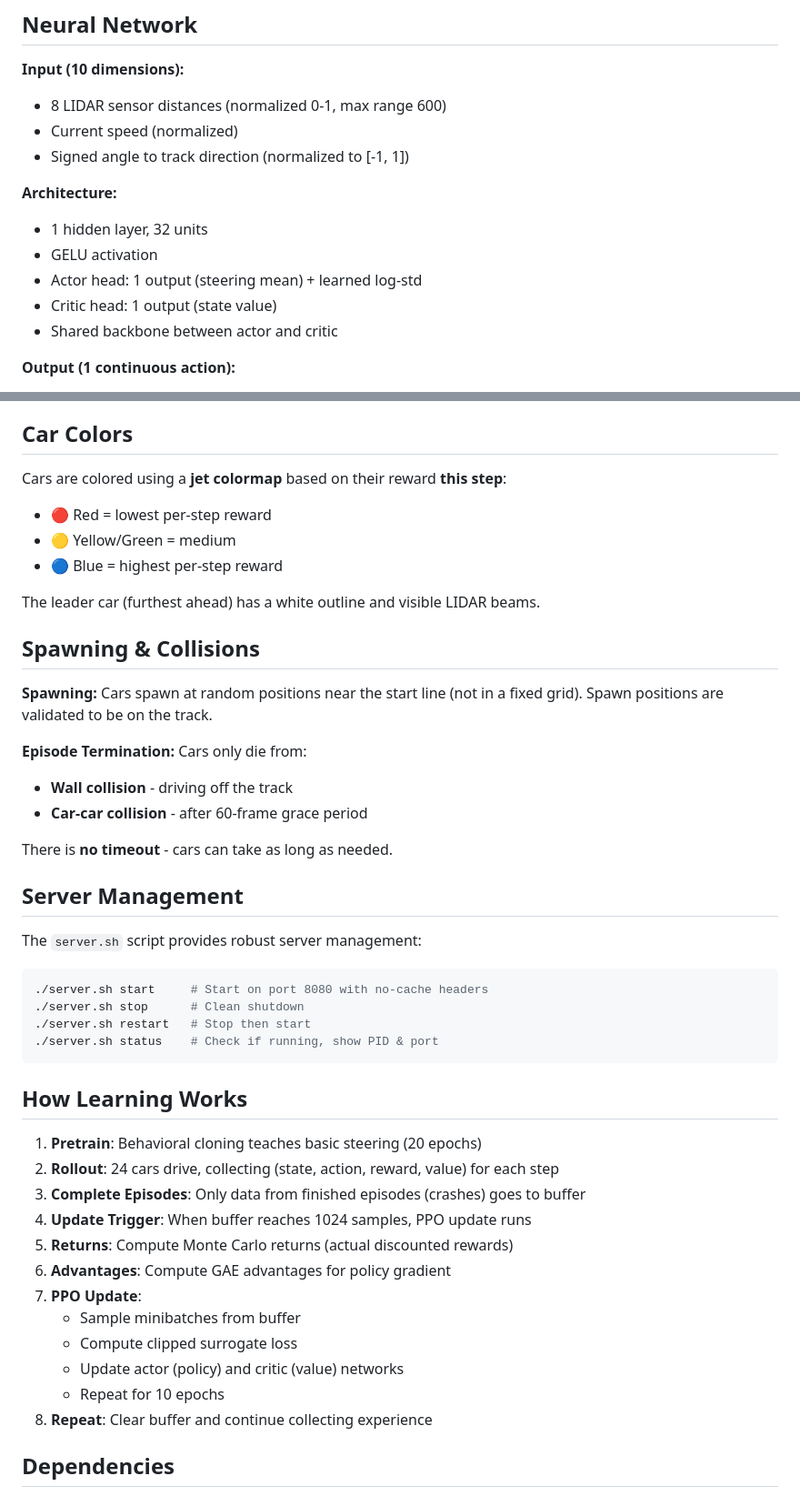
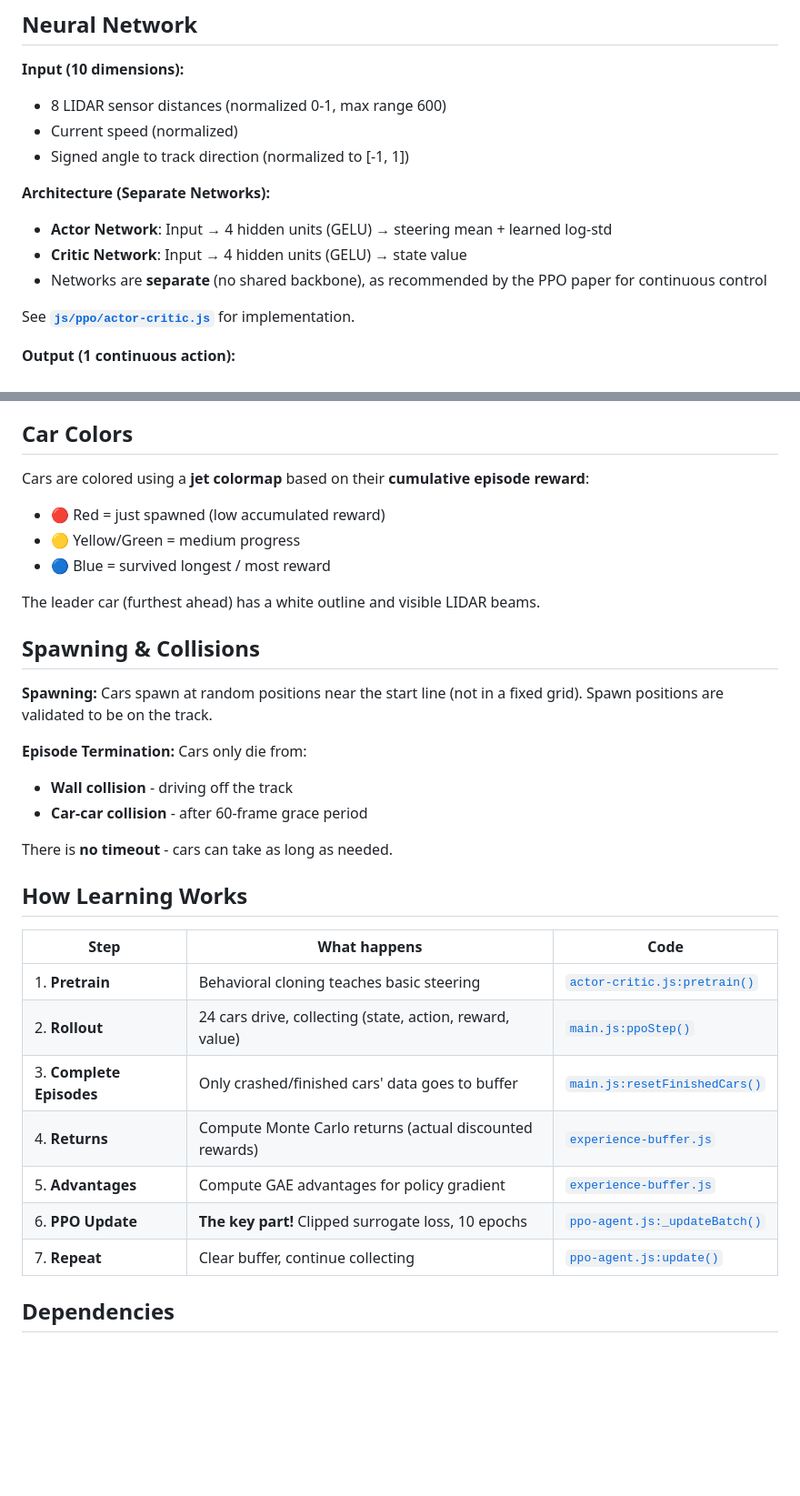
Before and after one commit to mattloper/krampuskart-ppo, a Markdown page: README.md, 2 parts joined by grey strips. Shown at 91% size. Rendered like a GitHub page; blank space fills up the shorter version.

Commit message:
Update README: highlight PPO clipping, link to code, fix outdated info

````diff
--- a/README.md
+++ b/README.md
@@ -55,12 +86,12 @@ Over time, cars learn to maximize **forward progress** along the track.
 - Current speed (normalized)
 - Signed angle to track direction (normalized to [-1, 1])
 
-**Architecture:**
-- 1 hidden layer, 32 units
-- GELU activation
-- Actor head: 1 output (steering mean) + learned log-std
-- Critic head: 1 output (state value)
-- Shared backbone between actor and critic
+**Architecture (Separate Networks):**
+- **Actor Network**: Input → 4 hidden units (GELU) → steering mean + learned log-std
+- **Critic Network**: Input → 4 hidden units (GELU) → state value
+- Networks are **separate** (no shared backbone), as recommended by the PPO paper for continuous control
+
+See **[`js/ppo/actor-critic.js`](js/ppo/actor-critic.js)** for implementation.
 
 **Output (1 continuous action):**
 - Steering: relative turn rate [-1, 1] (added to current heading each frame)
@@ -128,10 +159,10 @@ Shows network weights as colored connections using a jet colormap:
 
 ## Car Colors
 
-Cars are colored using a **jet colormap** based on their reward **this step**:
-- 🔴 Red = lowest per-step reward
-- 🟡 Yellow/Green = medium
-- 🔵 Blue = highest per-step reward
+Cars are colored using a **jet colormap** based on their **cumulative episode reward**:
+- 🔴 Red = just spawned (low accumulated reward)
+- 🟡 Yellow/Green = medium progress
+- 🔵 Blue = survived longest / most reward
 
 The leader car (furthest ahead) has a white outline and visible LIDAR beams.
 
@@ -147,31 +178,17 @@ Cars only die from:
 
 There is **no timeout** - cars can take as long as needed.
 
-## Server Management
-
-The `server.sh` script provides robust server management:
-
-```bash
-./server.sh start     # Start on port 8080 with no-cache headers
-./server.sh stop      # Clean shutdown
-./server.sh restart   # Stop then start
-./server.sh status    # Check if running, show PID & port
-```
-
 ## How Learning Works
 
-1. **Pretrain**: Behavioral cloning teaches basic steering (20 epochs)
-2. **Rollout**: 24 cars drive, collecting (state, action, reward, value) for each step
-3. **Complete Episodes**: Only data from finished episodes (crashes) goes to buffer
-4. **Update Trigger**: When buffer reaches 1024 samples, PPO update runs
-5. **Returns**: Compute Monte Carlo returns (actual discounted rewards)
-6. **Advantages**: Compute GAE advantages for policy gradient
-7. **PPO Update**:
-   - Sample minibatches from buffer
-   - Compute clipped surrogate loss
-   - Update actor (policy) and critic (value) networks
-   - Repeat for 10 epochs
-8. **Repeat**: Clear buffer and continue collecting experience
+| Step | What happens | Code |
+|------|--------------|------|
+| 1. **Pretrain** | Behavioral cloning teaches basic steering | [`actor-critic.js:pretrain()`](js/ppo/actor-critic.js) |
+| 2. **Rollout** | 24 cars drive, collecting (state, action, reward, value) | [`main.js:ppoStep()`](js/main.js) |
+| 3. **Complete Episodes** | Only crashed/finished cars' data goes to buffer | [`main.js:resetFinishedCars()`](js/main.js) |
+| 4. **Returns** | Compute Monte Carlo returns (actual discounted rewards) | [`experience-buffer.js`](js/ppo/experience-buffer.js) |
+| 5. **Advantages** | Compute GAE advantages for policy gradient | [`experience-buffer.js`](js/ppo/experience-buffer.js) |
+| 6. **PPO Update** | **The key part!** Clipped surrogate loss, 10 epochs | [`ppo-agent.js:_updateBatch()`](js/ppo/ppo-agent.js) |
+| 7. **Repeat** | Clear buffer, continue collecting | [`ppo-agent.js:update()`](js/ppo/ppo-agent.js) |
 
 ## Dependencies
 
````
Also changed, not shown: other parts of README.md (+36 -5 lines).
